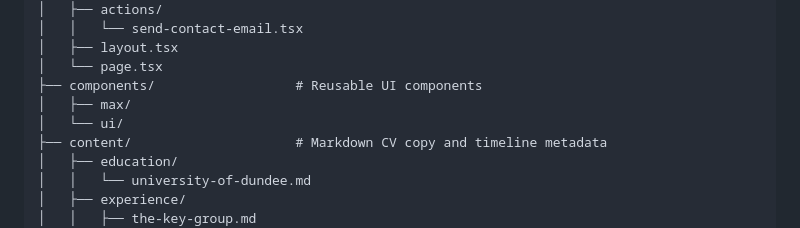
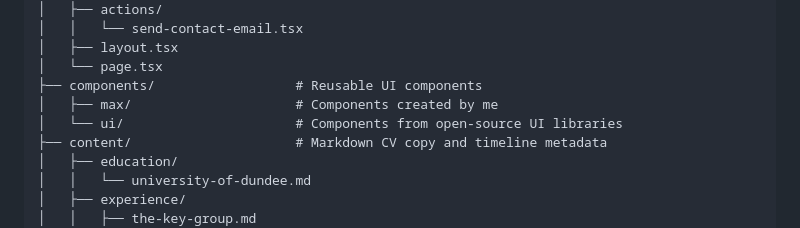
Before and after one commit to maxwillkelly/maxwillkelly-dotcom, a Markdown page: README.md, the part around the change. GitHub-like rendering.

Commit message:
docs: label component folder sources

```diff
--- a/README.md
+++ b/README.md
@@ -36,8 +36,8 @@ src/
 │   ├── layout.tsx
 │   └── page.tsx
 ├── components/                  # Reusable UI components
-│   ├── max/
-│   └── ui/
+│   ├── max/                     # Components created by me
+│   └── ui/                      # Components from open-source UI libraries
 ├── content/                     # Markdown CV copy and timeline metadata
 │   ├── education/
 │   │   └── university-of-dundee.md
```
